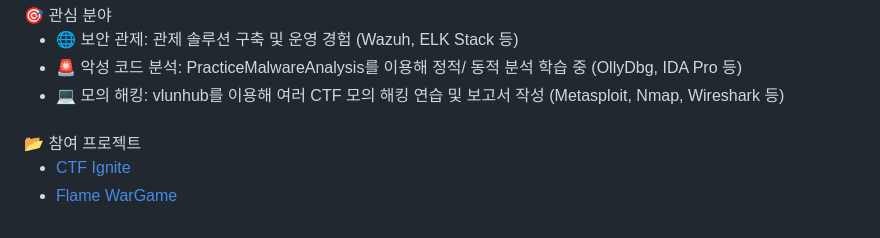
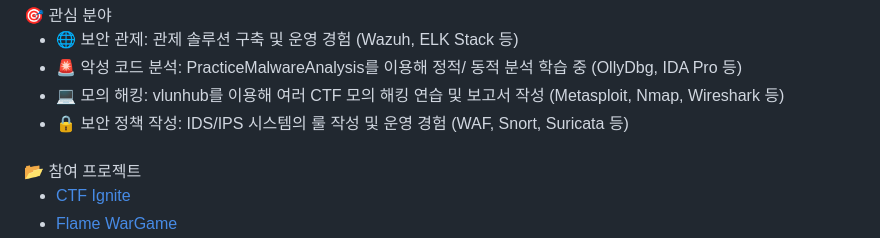
Before and after one commit to jinyeong001/jinyeong001, a Markdown page: README.md, the part around the change. Rendered like a GitHub page.

```diff
--- a/README.md
+++ b/README.md
@@ -24,6 +24,7 @@
   - 🌐 보안 관제: 관제 솔루션 구축 및 운영 경험 (Wazuh, ELK Stack 등)
   - 🚨 악성 코드 분석: PracticeMalwareAnalysis를 이용해 정적/ 동적 분석 학습 중 (OllyDbg, IDA Pro 등)
   - 💻 모의 해킹: vlunhub를 이용해 여러 CTF 모의 해킹 연습 및 보고서 작성 (Metasploit, Nmap, Wireshark 등)
+  - 🔒 보안 정책 작성: IDS/IPS 시스템의 룰 작성 및 운영 경험 (WAF, Snort, Suricata 등)
 
 ###
 
```
